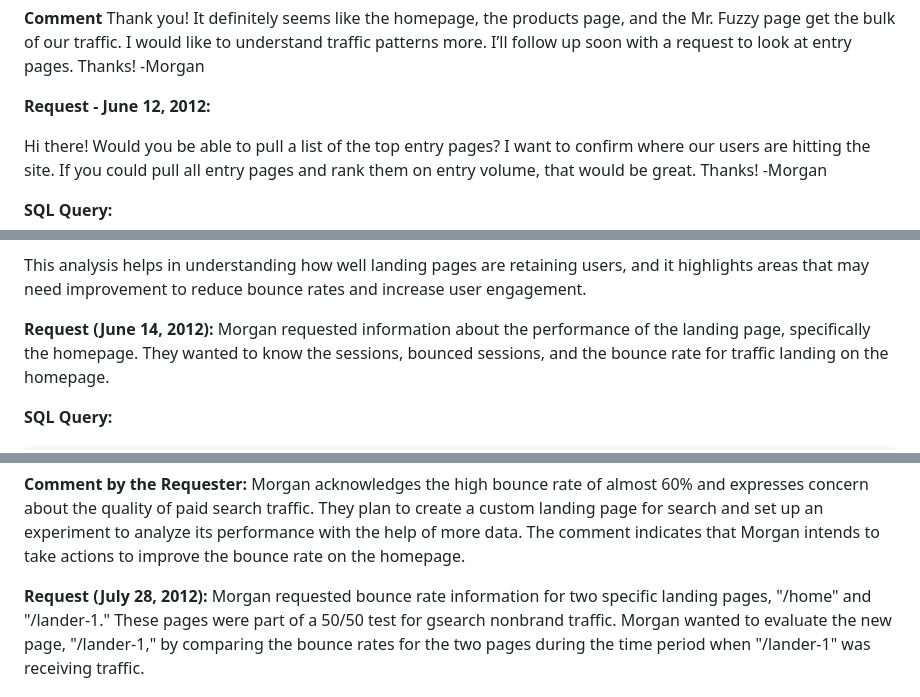
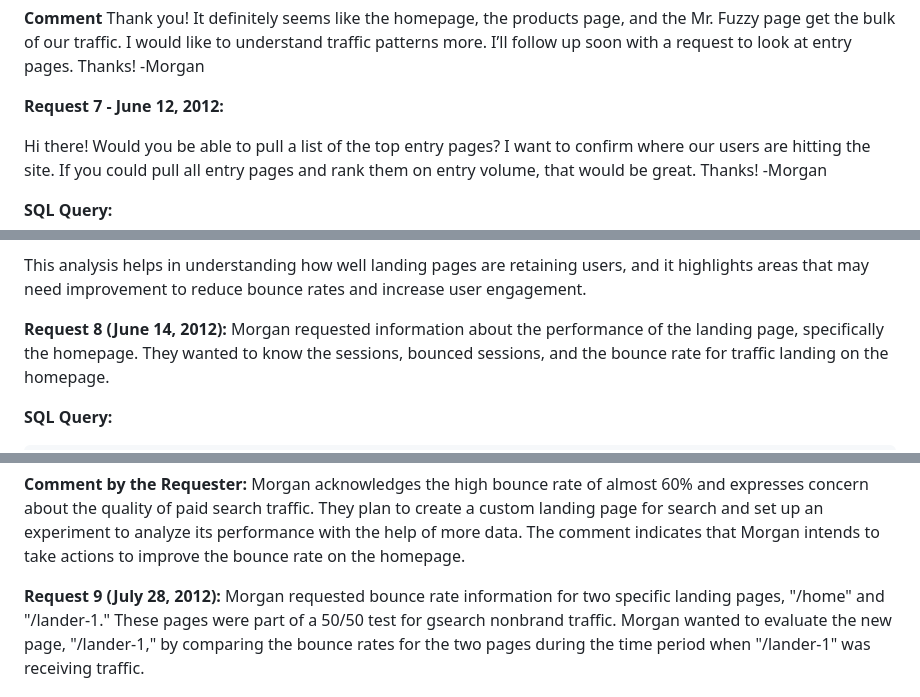
Before and after one commit to sulaiman013/My-Personal-Projects, a Markdown page: eCommerce Database Analytics using SQL/Readme.md, 3 parts joined by grey strips. Rendered like a GitHub page.

```diff
--- a/eCommerce Database Analytics using SQL/Readme.md
+++ b/eCommerce Database Analytics using SQL/Readme.md
@@ -508,7 +508,7 @@ The answer table provides a list of the most-viewed website pages, with session
 **Comment**
 Thank you! It definitely seems like the homepage, the products page, and the Mr. Fuzzy page get the bulk of our traffic. I would like to understand traffic patterns more. I’ll follow up soon with a request to look at entry pages. Thanks! -Morgan
 
-**Request - June 12, 2012:**
+**Request 7 - June 12, 2012:**
 
 Hi there! Would you be able to pull a list of the top entry pages? I want to confirm where our users are hitting the site. If you could pull all entry pages and rank them on entry volume, that would be great. Thanks! -Morgan
 
@@ -614,7 +614,7 @@ The answer table provides landing page performance data for the specified time p
 
 This analysis helps in understanding how well landing pages are retaining users, and it highlights areas that may need improvement to reduce bounce rates and increase user engagement.
 
-**Request (June 14, 2012):**
+**Request 8 (June 14, 2012):**
 Morgan requested information about the performance of the landing page, specifically the homepage. They wanted to know the sessions, bounced sessions, and the bounce rate for traffic landing on the homepage.
 
 **SQL Query:**
@@ -672,7 +672,7 @@ The answer table provides the requested information for the homepage. The homepa
 **Comment by the Requester:**
 Morgan acknowledges the high bounce rate of almost 60% and expresses concern about the quality of paid search traffic. They plan to create a custom landing page for search and set up an experiment to analyze its performance with the help of more data. The comment indicates that Morgan intends to take actions to improve the bounce rate on the homepage.
 
-**Request (July 28, 2012):**
+**Request 9 (July 28, 2012):**
 Morgan requested bounce rate information for two specific landing pages, "/home" and "/lander-1." These pages were part of a 50/50 test for gsearch nonbrand traffic. Morgan wanted to evaluate the new page, "/lander-1," by comparing the bounce rates for the two pages during the time period when "/lander-1" was receiving traffic.
 
 **SQL Query:**
```
Also changed, not shown: other parts of eCommerce Database Analytics using SQL/Readme.md (+26 -26 lines).
